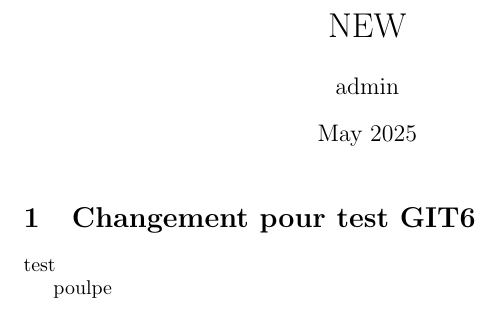
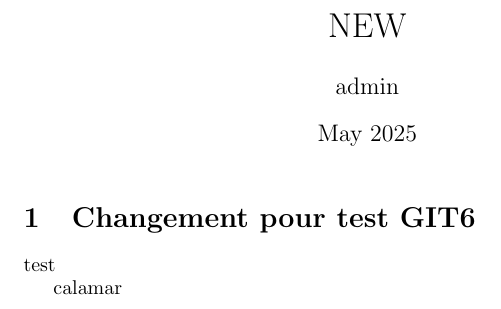
Before and after one commit to Matteo-Magro/test-git-rollback, a LaTeX document (main.tex): part of the page, cut so that both start at the same text. Compiled offline with pdfLaTeX.

Commit message:
Update main.tex
plus de poulpe

```diff
--- a/main.tex
+++ b/main.tex
@@ -12,5 +12,7 @@
 \section{Changement pour test GIT6}
 test
 
-poulpe
+calamar
+
+
 \end{document}
```
